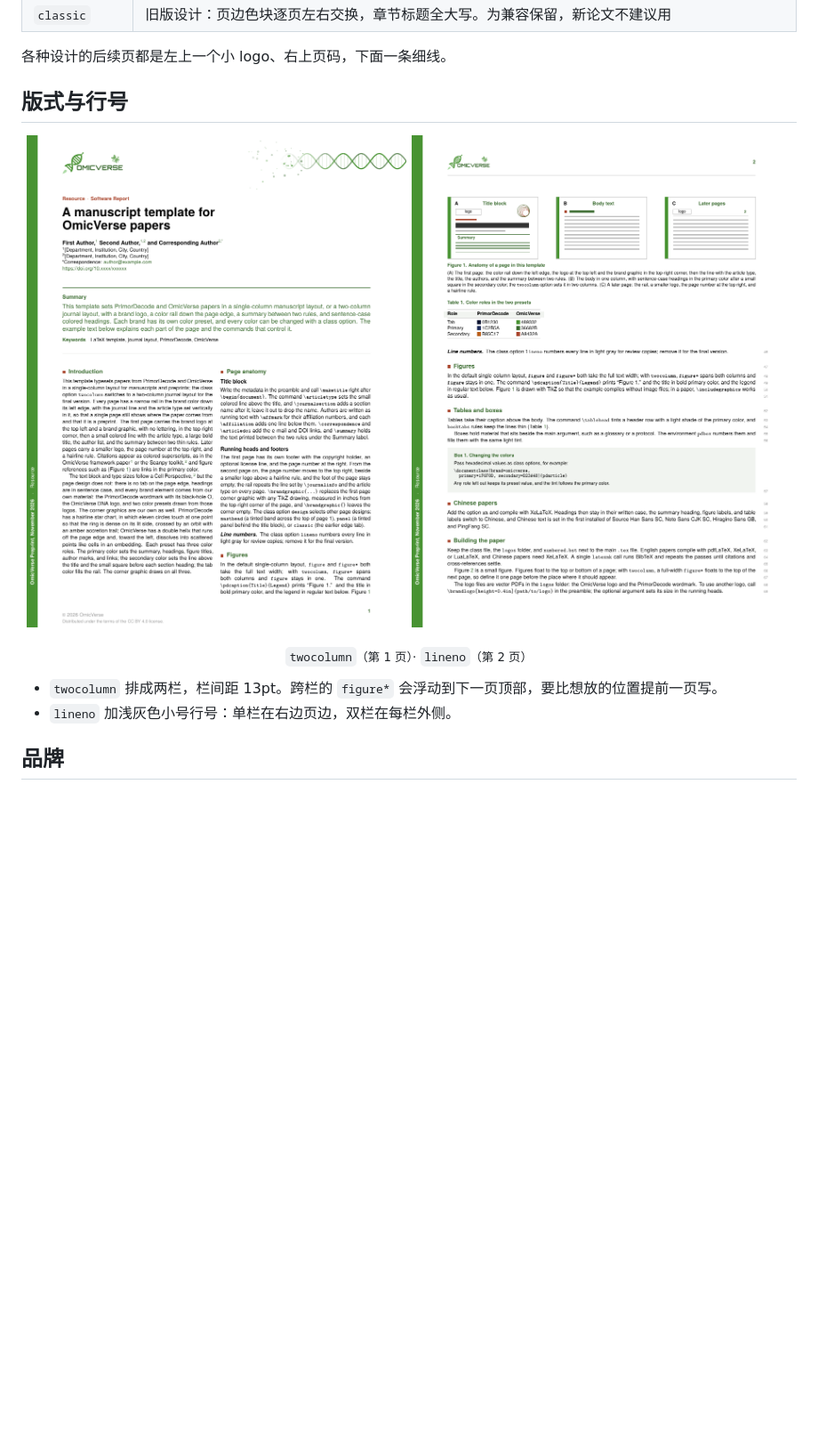
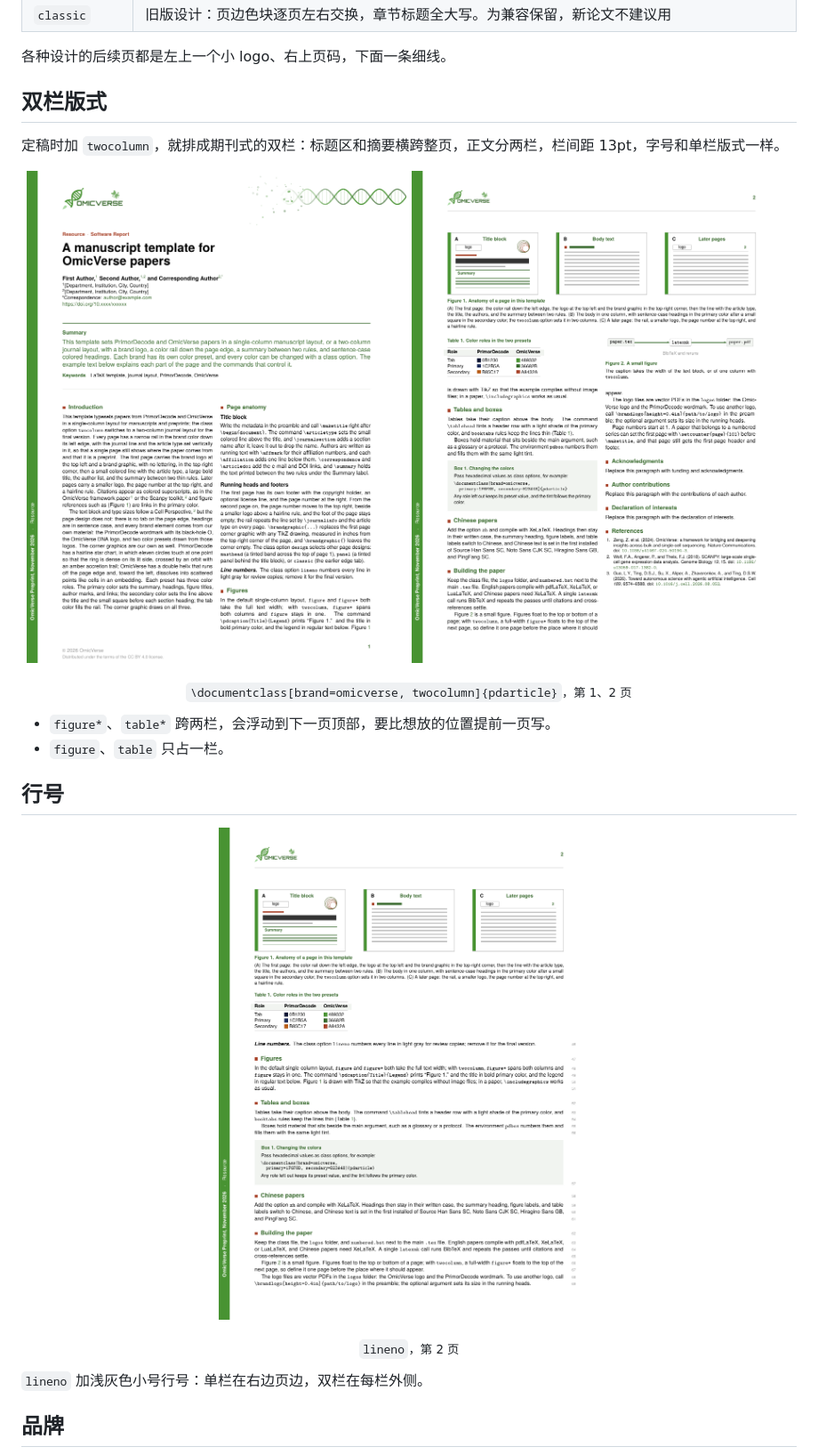
Before and after one commit to omicverse/omicverse-latex-template, a Markdown page: README.zh-CN.md, the part around the change. Shown at 89% size. Rendered like a GitHub page; pictures changed too: docs/images/omicverse-twocolumn-p2.png (added); blank space fills up the shorter version.

```diff
--- a/README.zh-CN.md
+++ b/README.zh-CN.md
@@ -91,16 +91,27 @@ Text.\cite{zeng2024omicverse}
 
 各种设计的后续页都是左上一个小 logo、右上页码，下面一条细线。
 
-## 版式与行号
+## 双栏版式
+
+定稿时加 `twocolumn`，就排成期刊式的双栏：标题区和摘要横跨整页，正文分两栏，栏间距 13pt，字号和单栏版式一样。
 
 <p align="center">
-  <img src="docs/images/omicverse-twocolumn-p1.png" width="49%" alt="双栏版式第 1 页">
+  <img src="docs/images/omicverse-twocolumn-p1.png" width="49%" alt="双栏版式第 1 页：标题区和摘要横跨整页，正文分两栏">
+  <img src="docs/images/omicverse-twocolumn-p2.png" width="49%" alt="双栏版式第 2 页：一张跨栏图、单栏的表和图，以及参考文献">
+</p>
+<p align="center"><sub><code>\documentclass[brand=omicverse, twocolumn]{pdarticle}</code>，第 1、2 页</sub></p>
+
+- `figure*`、`table*` 跨两栏，会浮动到下一页顶部，要比想放的位置提前一页写。
+- `figure`、`table` 只占一栏。
+
+## 行号
+
+<p align="center">
   <img src="docs/images/omicverse-lineno-p2.png" width="49%" alt="带行号的单栏版式第 2 页">
 </p>
-<p align="center"><sub><code>twocolumn</code>（第 1 页）· <code>lineno</code>（第 2 页）</sub></p>
+<p align="center"><sub><code>lineno</code>，第 2 页</sub></p>
 
-- `twocolumn` 排成两栏，栏间距 13pt。跨栏的 `figure*` 会浮动到下一页顶部，要比想放的位置提前一页写。
-- `lineno` 加浅灰色小号行号：单栏在右边页边，双栏在每栏外侧。
+`lineno` 加浅灰色小号行号：单栏在右边页边，双栏在每栏外侧。
 
 ## 品牌
 
```
Also changed, not shown: README.md (+16 -5 lines), 1 other file.
